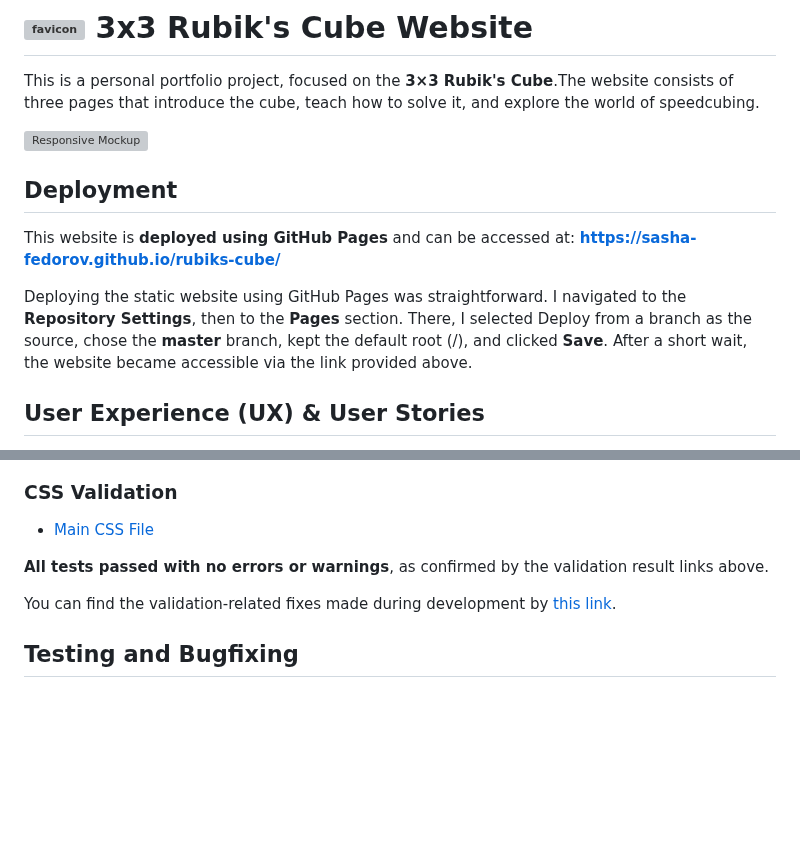
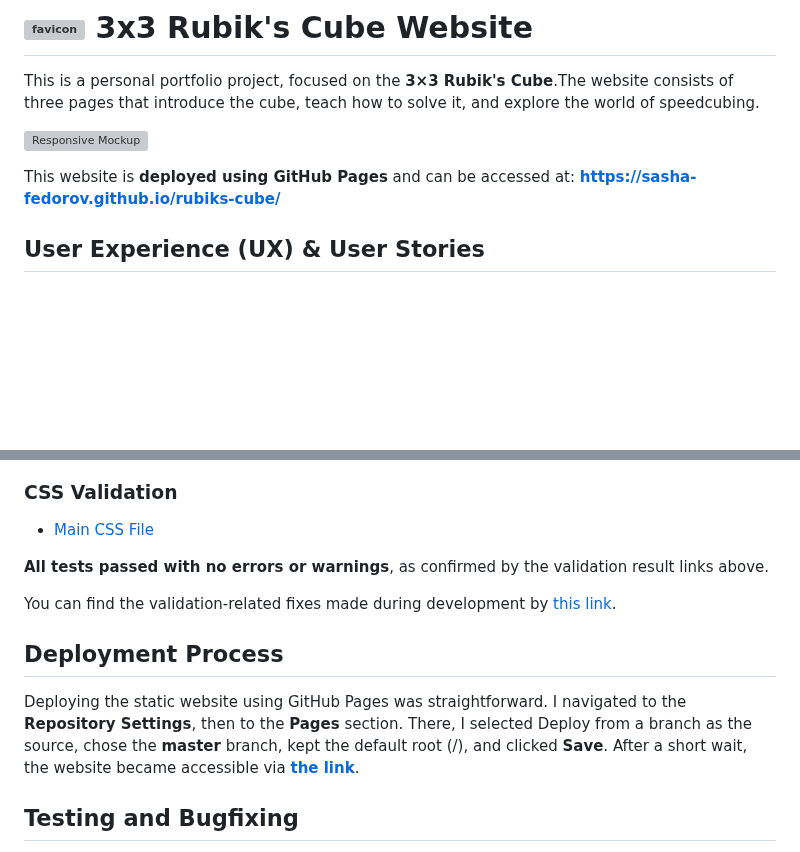
Before and after one commit to sasha-fedorov/rubiks-cube, a Markdown page: README.md, 2 parts joined by grey strips. GitHub-like rendering; blank space fills up the shorter version; grey boxes are pictures that could not be loaded.

Commit message:
Move Deployment Process

```diff
--- a/README.md
+++ b/README.md
@@ -4,12 +4,8 @@ This is a personal portfolio project, focused on the **3×3 Rubik's Cube**.The w
 
 ![Responsive Mockup](./documentation/images/mockup.webp)
 
-## Deployment
-
 This website is **deployed using GitHub Pages** and can be accessed at: **[https://sasha-fedorov.github.io/rubiks-cube/](https://sasha-fedorov.github.io/rubiks-cube/)**
 
-Deploying the static website using GitHub Pages was straightforward.
-I navigated to the **Repository Settings**, then to the **Pages** section. There, I selected Deploy from a branch as the source, chose the **master** branch, kept the default root (/), and clicked **Save**. After a short wait, the website became accessible via the link provided above.
 
 ## User Experience (UX) & User Stories
 
@@ -252,6 +248,11 @@ I validated the deployed version of the website using the **official W3C tools**
 
 You can find the validation-related fixes made during development by [this link](./documentation/testing.md#validation).
 
+## Deployment Process
+
+Deploying the static website using GitHub Pages was straightforward.
+I navigated to the **Repository Settings**, then to the **Pages** section. There, I selected Deploy from a branch as the source, chose the **master** branch, kept the default root (/), and clicked **Save**. After a short wait, the website became accessible via **[the link](https://sasha-fedorov.github.io/rubiks-cube/)**.
+
 ## Testing and Bugfixing
 
 For detailed information about testing, bugfixing, validation, and performance improvements, please refer to **[testing.md](./documentation/testing.md)**.
```
